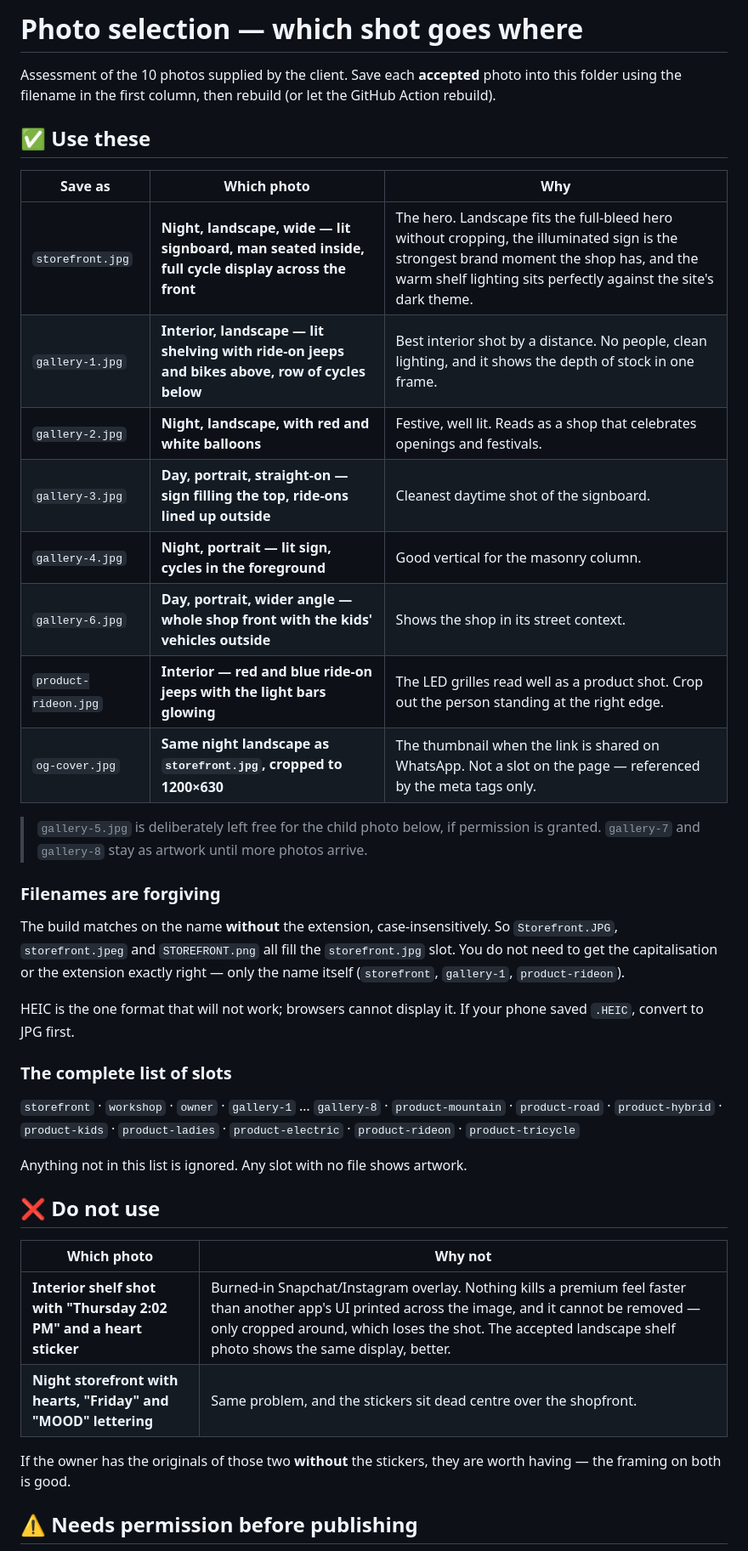
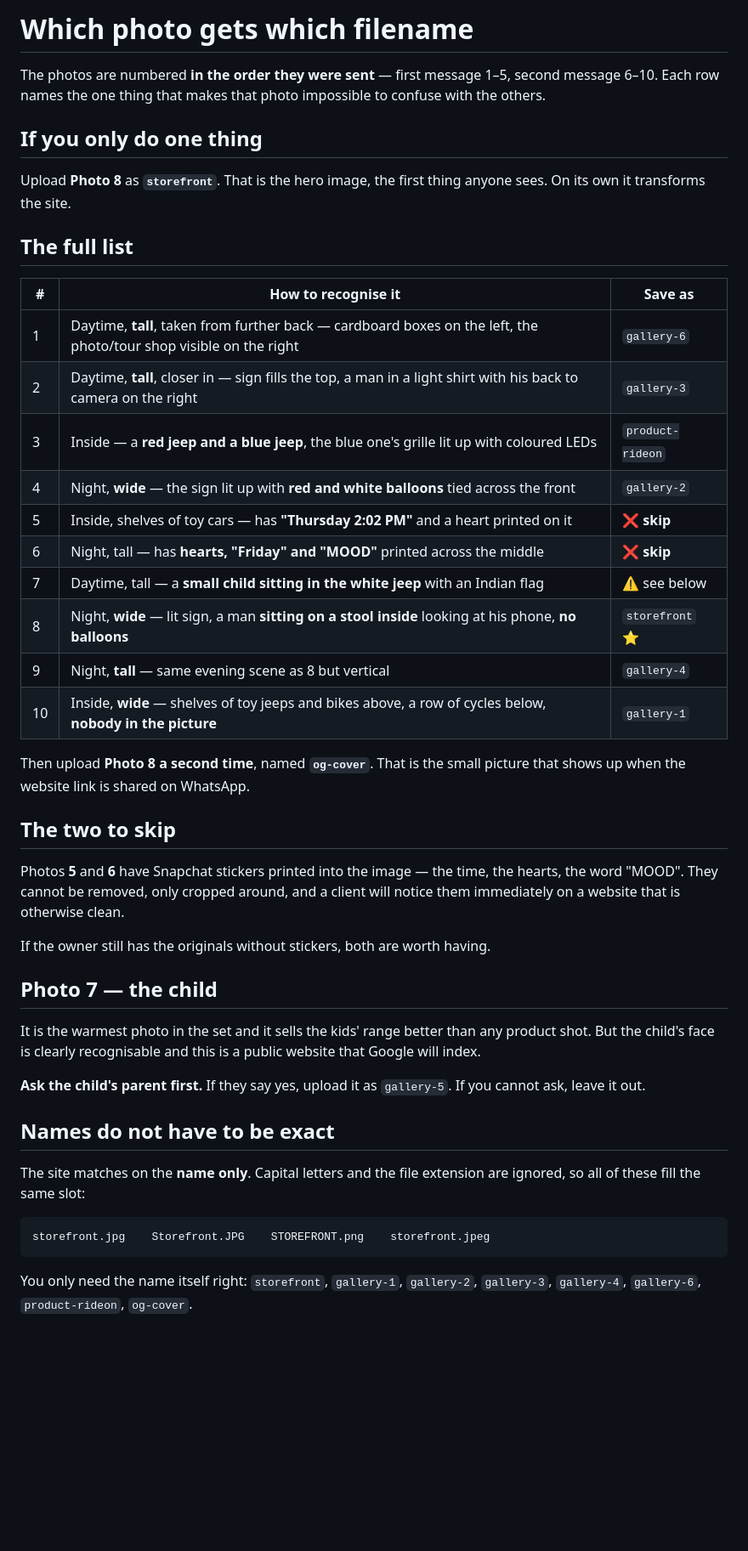
Before and after one commit to shrishkumar111222/M.S-BHARAT-CYCLE-STORE, a Markdown page: public/images/IMAGE-MAPPING.md, the part around one of its changes. Shown at 85% size. Rendered like a GitHub page; blank space fills up the shorter version.

Commit message:
Number the photo mapping by send order so it can actually be followed
The mapping identified photos by description ("night, landscape"), which is
unusable when choosing between ten thumbnails in a phone gallery. Number them
in the order they were sent and identify each by its one unmistakable feature:
the balloons, the child, the printed stickers, whether anyone is in frame.

Also lead with the single highest-value upload rather than the full list, note
that the extension and capitalisation do not matter, and cover HEIC.

Co-Authored-By: Claude Opus 5 <noreply@anthropic.com>
Claude-Session: https://claude.ai/code/session_016yGCqzuXGMPidfSSsG53q2

````diff
--- a/public/images/IMAGE-MAPPING.md
+++ b/public/images/IMAGE-MAPPING.md
@@ -1,54 +1,58 @@
-# Photo selection — which shot goes where
+# Which photo gets which filename
 
-Assessment of the 10 photos supplied by the client. Save each **accepted**
-photo into this folder using the filename in the first column, then rebuild
-(or let the GitHub Action rebuild).
+The photos are numbered **in the order they were sent** — first message 1–5,
+second message 6–10. Each row names the one thing that makes that photo
+impossible to confuse with the others.
 
-## ✅ Use these
+## If you only do one thing
 
-| Save as | Which photo | Why |
+Upload **Photo 8** as **`storefront`**. That is the hero image, the first thing
+anyone sees. On its own it transforms the site.
+
+## The full list
+
+| # | How to recognise it | Save as |
 | --- | --- | --- |
-| `storefront.jpg` | **Night, landscape, wide — lit signboard, man seated inside, full cycle display across the front** | The hero. Landscape fits the full-bleed hero without cropping, the illuminated sign is the strongest brand moment the shop has, and the warm shelf lighting sits perfectly against the site's dark theme. |
-| `gallery-1.jpg` | **Interior, landscape — lit shelving with ride-on jeeps and bikes above, row of cycles below** | Best interior shot by a distance. No people, clean lighting, and it shows the depth of stock in one frame. |
-| `gallery-2.jpg` | **Night, landscape, with red and white balloons** | Festive, well lit. Reads as a shop that celebrates openings and festivals. |
-| `gallery-3.jpg` | **Day, portrait, straight-on — sign filling the top, ride-ons lined up outside** | Cleanest daytime shot of the signboard. |
-| `gallery-4.jpg` | **Night, portrait — lit sign, cycles in the foreground** | Good vertical for the masonry column. |
-| `gallery-6.jpg` | **Day, portrait, wider angle — whole shop front with the kids' vehicles outside** | Shows the shop in its street context. |
-| `product-rideon.jpg` | **Interior — red and blue ride-on jeeps with the light bars glowing** | The LED grilles read well as a product shot. Crop out the person standing at the right edge. |
-| `og-cover.jpg` | **Same night landscape as `storefront.jpg`, cropped to 1200×630** | The thumbnail when the link is shared on WhatsApp. Not a slot on the page — referenced by the meta tags only. |
+| 1 | Daytime, **tall**, taken from further back — cardboard boxes on the left, the photo/tour shop visible on the right | `gallery-6` |
+| 2 | Daytime, **tall**, closer in — sign fills the top, a man in a light shirt with his back to camera on the right | `gallery-3` |
+| 3 | Inside — a **red jeep and a blue jeep**, the blue one's grille lit up with coloured LEDs | `product-rideon` |
+| 4 | Night, **wide** — the sign lit up with **red and white balloons** tied across the front | `gallery-2` |
+| 5 | Inside, shelves of toy cars — has **"Thursday 2:02 PM"** and a heart printed on it | ❌ **skip** |
+| 6 | Night, tall — has **hearts, "Friday" and "MOOD"** printed across the middle | ❌ **skip** |
+| 7 | Daytime, tall — a **small child sitting in the white jeep** with an Indian flag | ⚠️ see below |
+| 8 | Night, **wide** — lit sign, a man **sitting on a stool inside** looking at his phone, **no balloons** | `storefront` ⭐ |
+| 9 | Night, **tall** — same evening scene as 8 but vertical | `gallery-4` |
+| 10 | Inside, **wide** — shelves of toy jeeps and bikes above, a row of cycles below, **nobody in the picture** | `gallery-1` |
 
-> `gallery-5.jpg` is deliberately left free for the child photo below, if
-> permission is granted. `gallery-7` and `gallery-8` stay as artwork until more
-> photos arrive.
+Then upload **Photo 8 a second time**, named **`og-cover`**. That is the small
+picture that shows up when the website link is shared on WhatsApp.
 
-### Filenames are forgiving
+## The two to skip
 
-The build matches on the name **without** the extension, case-insensitively.
-So `Storefront.JPG`, `storefront.jpeg` and `STOREFRONT.png` all fill the
-`storefront.jpg` slot. You do not need to get the capitalisation or the
-extension exactly right — only the name itself (`storefront`, `gallery-1`,
-`product-rideon`).
+Photos **5** and **6** have Snapchat stickers printed into the image — the time,
+the hearts, the word "MOOD". They cannot be removed, only cropped around, and a
+client will notice them immediately on a website that is otherwise clean.
 
-HEIC is the one format that will not work; browsers cannot display it. If your
-phone saved `.HEIC`, convert to JPG first.
+If the owner still has the originals without stickers, both are worth having.
 
-### The complete list of slots
+## Photo 7 — the child
 
-`storefront` · `workshop` · `owner` · `gallery-1` … `gallery-8` ·
-`product-mountain` · `product-road` · `product-hybrid` · `product-kids` ·
-`product-ladies` · `product-electric` · `product-rideon` · `product-tricycle`
+It is the warmest photo in the set and it sells the kids' range better than any
+product shot. But the child's face is clearly recognisable and this is a public
+website that Google will index.
 
-Anything not in this list is ignored. Any slot with no file shows artwork.
+**Ask the child's parent first.** If they say yes, upload it as `gallery-5`.
+If you cannot ask, leave it out.
 
-## ❌ Do not use
+## Names do not have to be exact
 
-| Which photo | Why not |
-| --- | --- |
-| **Interior shelf shot with "Thursday 2:02 PM" and a heart sticker** | Burned-in Snapchat/Instagram overlay. Nothing kills a premium feel faster than another app's UI printed across the image, and it cannot be removed — only cropped around, which loses the shot. The accepted landscape shelf photo shows the same display, better. |
-| **Night storefront with hearts, "Friday" and "MOOD" lettering** | Same problem, and the stickers sit dead centre over the shopfront. |
+The site matches on the **name only**. Capital letters and the file extension
+are ignored, so all of these fill the same slot:
 
-If the owner has the originals of those two **without** the stickers, they are
-worth having — the framing on both is good.
+```
+storefront.jpg    Storefront.JPG    STOREFRONT.png    storefront.jpeg
+```
 
-## ⚠️ Needs permission before publishing
+You only need the name itself right: `storefront`, `gallery-1`, `gallery-2`,
+`gallery-3`, `gallery-4`, `gallery-6`, `product-rideon`, `og-cover`.
 
````
Also changed, not shown: other parts of public/images/IMAGE-MAPPING.md (+27 -20 lines).
